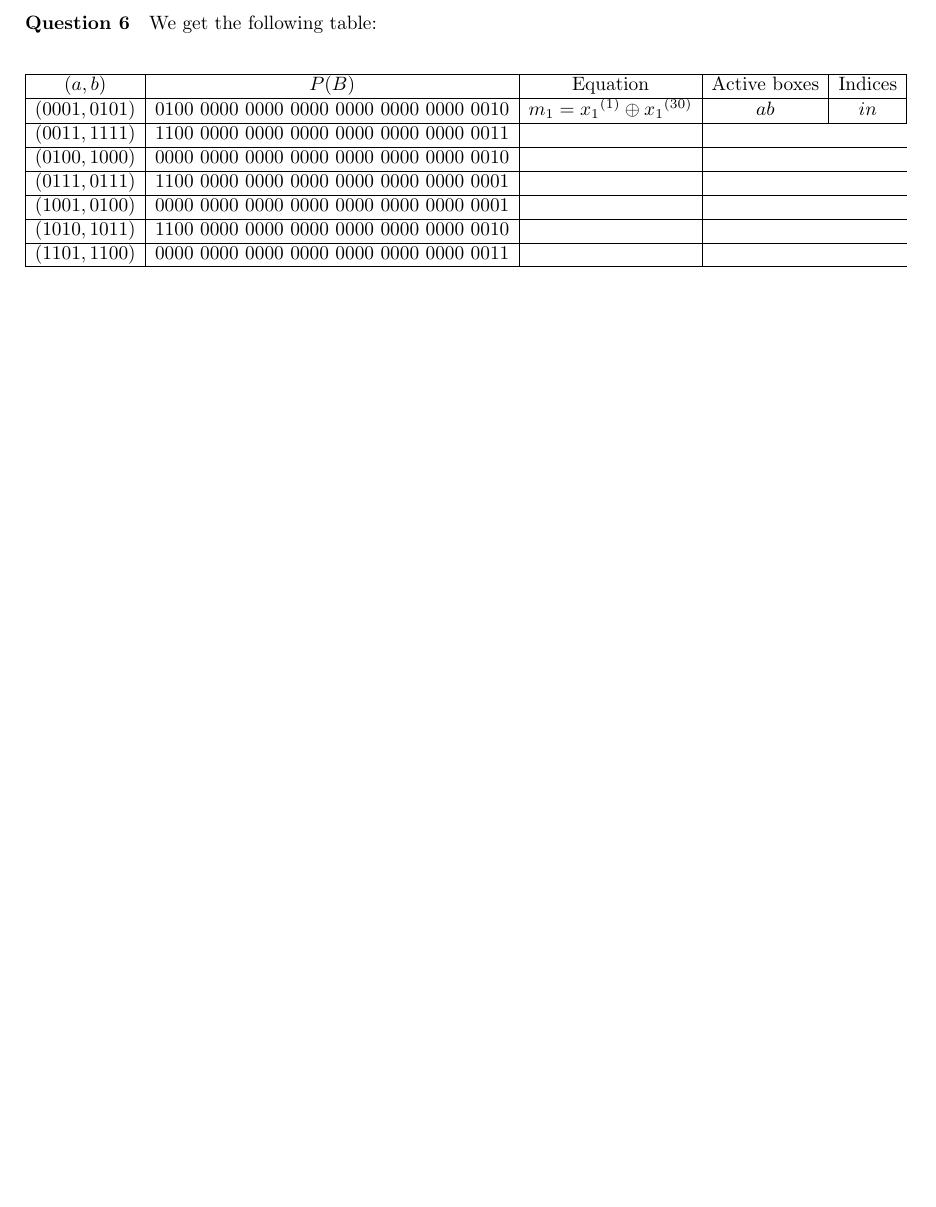
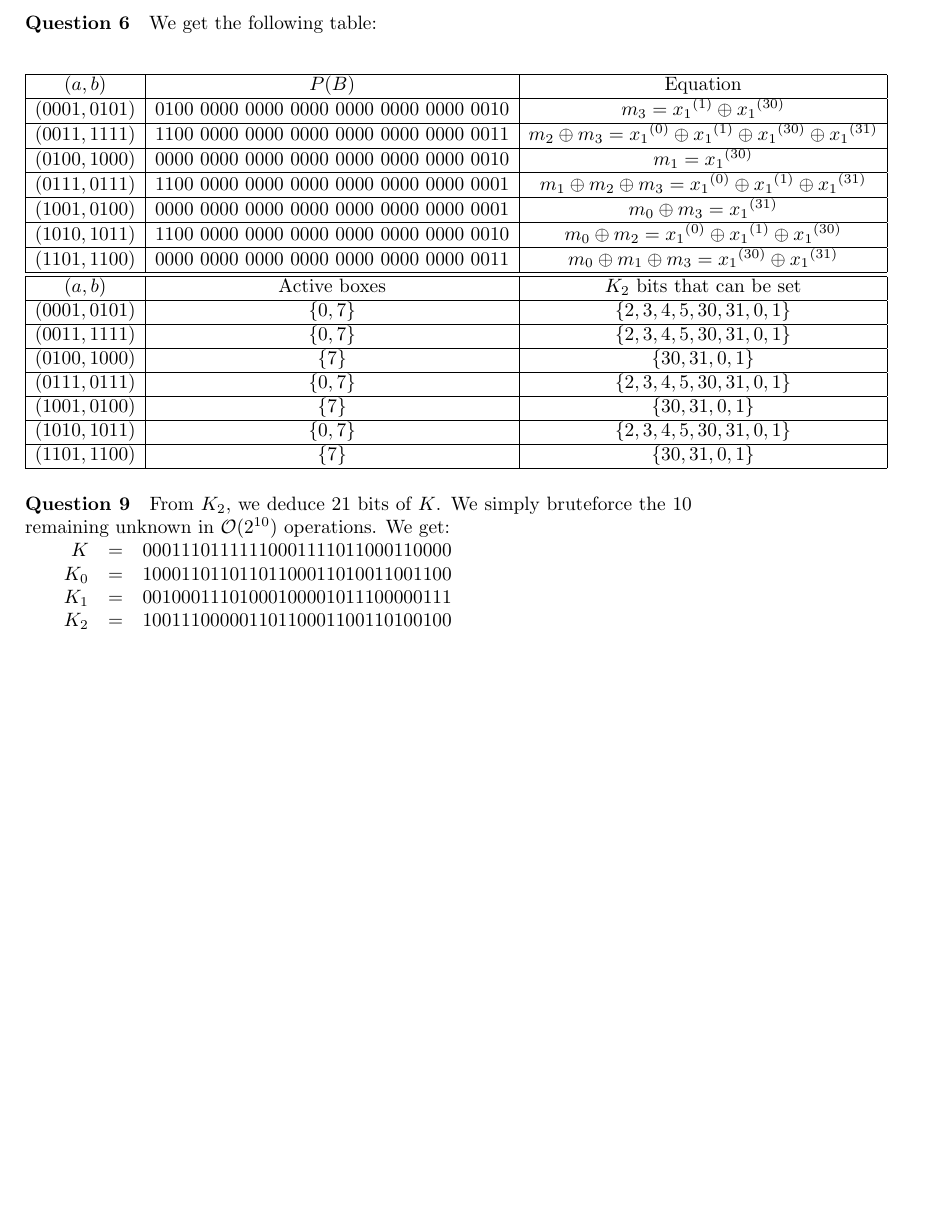
Before and after one commit to hoctomoz/crypto, a LaTeX document (report.tex): part of page 3 of 3, cut so that both start at the same text, the shorter picture padded with empty space. Compiled offline with pdfLaTeX.

Commit message:
Commenting the code + Q6 and Q9

```diff
--- a/report.tex
+++ b/report.tex
@@ -170,25 +170,56 @@ By just focusing on the active boxes, we can determine locally some bits of $K_2
 We get the following table:
 
 \begin{equation*}
-  \begin{array}{|c|c|c|c|c|}
+  \begin{array}{|c|c|c|}
     \hline
-    (a,b) & P(B) & \text{Equation} & \text{Active boxes} & \text{Indices} \\
+    (a,b) & P(B) & \text{Equation} \\
     \hline
-    (0001,0101) & 0100\ 0000\ 0000\ 0000\ 0000\ 0000\ 0000\ 0010 & m_1 = {x_1}^{(1)} \oplus {x_1}^{(30)} & ab & in  \\
+    (0001,0101) & 0100\ 0000\ 0000\ 0000\ 0000\ 0000\ 0000\ 0010 & m_3 = {x_1}^{(1)} \oplus {x_1}^{(30)} \\
     \hline
-    (0011,1111) & 1100\ 0000\ 0000\ 0000\ 0000\ 0000\ 0000\ 0011 &    \\
+    (0011,1111) & 1100\ 0000\ 0000\ 0000\ 0000\ 0000\ 0000\ 0011 & m_2 \oplus m_3 = {x_1}^{(0)} \oplus {x_1}^{(1)} \oplus {x_1}^{(30)} \oplus {x_1}^{(31)} \\
     \hline
-    (0100,1000) & 0000\ 0000\ 0000\ 0000\ 0000\ 0000\ 0000\ 0010 &   \\
+    (0100,1000) & 0000\ 0000\ 0000\ 0000\ 0000\ 0000\ 0000\ 0010 & m_1 = {x_1}^{(30)} \\
     \hline
-    (0111,0111) & 1100\ 0000\ 0000\ 0000\ 0000\ 0000\ 0000\ 0001 &  \\
+    (0111,0111) & 1100\ 0000\ 0000\ 0000\ 0000\ 0000\ 0000\ 0001 & m_1 \oplus m_2 \oplus m_3 = {x_1}^{(0)} \oplus {x_1}^{(1)} \oplus {x_1}^{(31)} \\
     \hline
-    (1001,0100) & 0000\ 0000\ 0000\ 0000\ 0000\ 0000\ 0000\ 0001 &  \\
+    (1001,0100) & 0000\ 0000\ 0000\ 0000\ 0000\ 0000\ 0000\ 0001 & m_0 \oplus m_3 = {x_1}^{(31)} \\
     \hline
-    (1010,1011) & 1100\ 0000\ 0000\ 0000\ 0000\ 0000\ 0000\ 0010 &  \\
+    (1010,1011) & 1100\ 0000\ 0000\ 0000\ 0000\ 0000\ 0000\ 0010 & m_0 \oplus m_2 = {x_1}^{(0)} \oplus {x_1}^{(1)} \oplus {x_1}^{(30)} \\
     \hline
-    (1101,1100) & 0000\ 0000\ 0000\ 0000\ 0000\ 0000\ 0000\ 0011 &  \\
+    (1101,1100) & 0000\ 0000\ 0000\ 0000\ 0000\ 0000\ 0000\ 0011 & m_0 \oplus m_1 \oplus m_3 = {x_1}^{(30)} \oplus {x_1}^{(31)} \\
+    \hline
+    \hline
+    (a,b) & \text{Active boxes} & K_2 \text{ bits that can be set} \\
+    \hline
+    (0001,0101) & \{0, 7\} & \{2, 3, 4, 5, 30, 31, 0, 1\} \\
+    \hline
+    (0011,1111) & \{0, 7\} & \{2, 3, 4, 5, 30, 31, 0, 1\} \\
+    \hline
+    (0100,1000) & \{7\} & \{30, 31, 0, 1\} \\
+    \hline
+    (0111,0111) & \{0, 7\} & \{2, 3, 4, 5, 30, 31, 0, 1\} \\
+    \hline
+    (1001,0100) & \{7\} & \{30, 31, 0, 1\} \\
+    \hline
+    (1010,1011) & \{0, 7\} & \{2, 3, 4, 5, 30, 31, 0, 1\} \\
+    \hline
+    (1101,1100) & \{7\} & \{30, 31, 0, 1\}  \\
     \hline
   \end{array}
 \end{equation*}
 
+\paragraph{Question 9}
+
+From $K_2$, we deduce 21 bits of $K$. We simply bruteforce the 10 remaining unknown in $\mathcal{O}(2^{10})$ operations. We get:
+
+$
+\begin{array}{rcl}
+  K   & = & 00011101111110001111011000110000 \\
+  K_0 & = & 10001101101101100011010011001100 \\
+  K_1 & = & 00100011101000100001011100000111 \\
+  K_2 & = & 10011100000110110001100110100100
+\end{array}
+$
+
+
  \end{document}
```
Also changed, not shown: 1 other file.
